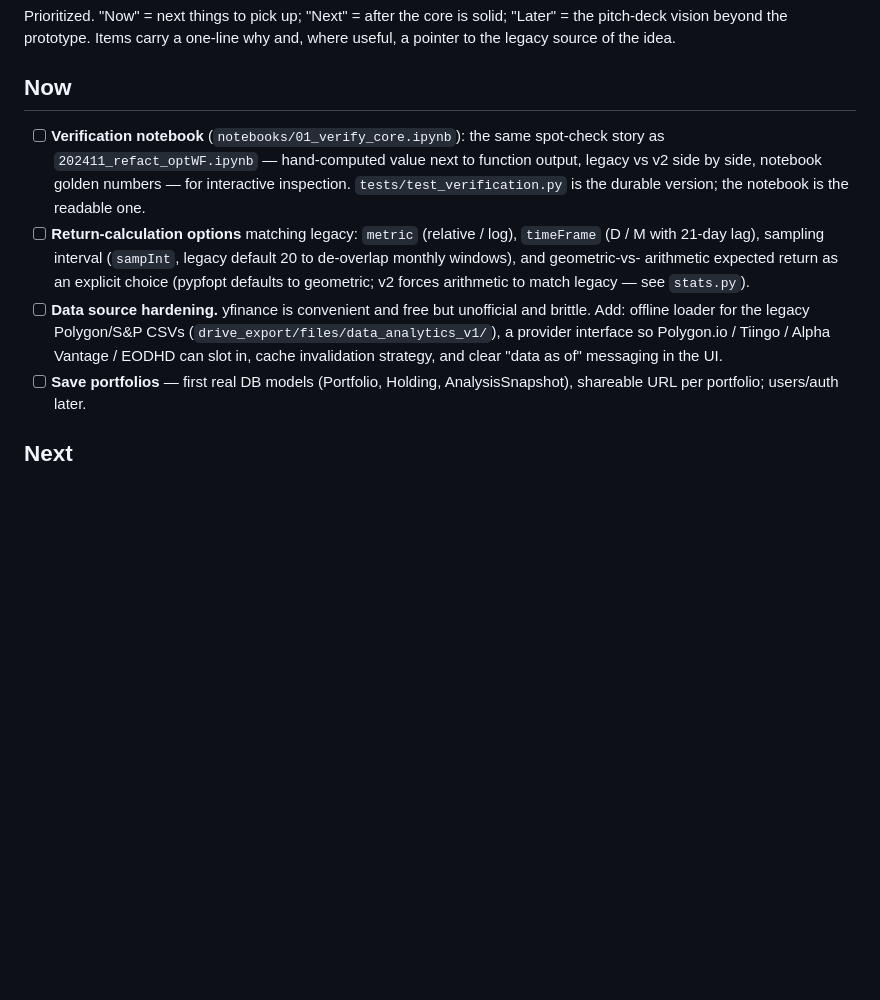
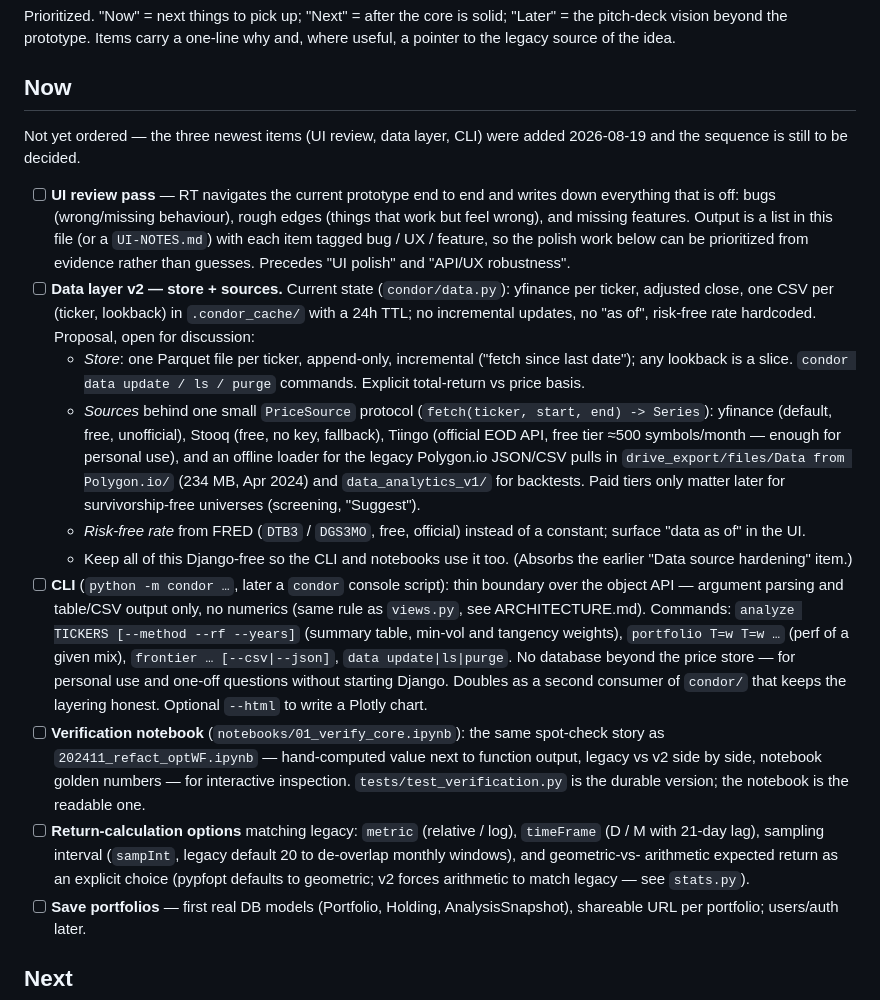
Before and after one commit to Rtasseff/Condor, a Markdown page: BACKLOG.md, the part around the change. Drawn GitHub-style; blank space fills up the shorter version.

Commit message:
Backlog: UI review pass, data layer v2 (store + sources), CLI
Co-Authored-By: Claude Fable 5 <noreply@anthropic.com>
Claude-Session: https://claude.ai/code/session_01LdJWiMygsXKVARbMmRFQuC

```diff
--- a/BACKLOG.md
+++ b/BACKLOG.md
@@ -6,6 +6,43 @@ one-line why and, where useful, a pointer to the legacy source of the idea.
 
 ## Now
 
+Not yet ordered — the three newest items (UI review, data layer, CLI) were
+added 2026-08-19 and the sequence is still to be decided.
+
+- [ ] **UI review pass** — RT navigates the current prototype end to end and
+  writes down everything that is off: bugs (wrong/missing behaviour), rough
+  edges (things that work but feel wrong), and missing features. Output is
+  a list in this file (or a `UI-NOTES.md`) with each item tagged bug / UX /
+  feature, so the polish work below can be prioritized from evidence
+  rather than guesses. Precedes "UI polish" and "API/UX robustness".
+- [ ] **Data layer v2 — store + sources.** Current state (`condor/data.py`):
+  yfinance per ticker, adjusted close, one CSV per (ticker, lookback) in
+  `.condor_cache/` with a 24h TTL; no incremental updates, no "as of",
+  risk-free rate hardcoded. Proposal, open for discussion:
+  - *Store*: one Parquet file per ticker, append-only, incremental
+    ("fetch since last date"); any lookback is a slice. `condor data
+    update / ls / purge` commands. Explicit total-return vs price basis.
+  - *Sources* behind one small `PriceSource` protocol
+    (`fetch(ticker, start, end) -> Series`): yfinance (default, free,
+    unofficial), Stooq (free, no key, fallback), Tiingo (official EOD
+    API, free tier ≈500 symbols/month — enough for personal use), and an
+    offline loader for the legacy Polygon.io JSON/CSV pulls in
+    `drive_export/files/Data from Polygon.io/` (234 MB, Apr 2024) and
+    `data_analytics_v1/` for backtests. Paid tiers only matter later for
+    survivorship-free universes (screening, "Suggest").
+  - *Risk-free rate* from FRED (`DTB3` / `DGS3MO`, free, official)
+    instead of a constant; surface "data as of" in the UI.
+  - Keep all of this Django-free so the CLI and notebooks use it too.
+  (Absorbs the earlier "Data source hardening" item.)
+- [ ] **CLI** (`python -m condor …`, later a `condor` console script):
+  thin boundary over the object API — argument parsing and table/CSV
+  output only, no numerics (same rule as `views.py`, see ARCHITECTURE.md).
+  Commands: `analyze TICKERS [--method --rf --years]` (summary table,
+  min-vol and tangency weights), `portfolio T=w T=w …` (perf of a given
+  mix), `frontier … [--csv|--json]`, `data update|ls|purge`. No database
+  beyond the price store — for personal use and one-off questions without
+  starting Django. Doubles as a second consumer of `condor/` that keeps the
+  layering honest. Optional `--html` to write a Plotly chart.
 - [ ] **Verification notebook** (`notebooks/01_verify_core.ipynb`): the same
   spot-check story as `202411_refact_optWF.ipynb` — hand-computed value next
   to function output, legacy vs v2 side by side, notebook golden numbers —
@@ -16,11 +53,6 @@ one-line why and, where useful, a pointer to the legacy source of the idea.
   legacy default 20 to de-overlap monthly windows), and geometric-vs-
   arithmetic expected return as an explicit choice (pypfopt defaults to
   geometric; v2 forces arithmetic to match legacy — see `stats.py`).
-- [ ] **Data source hardening.** yfinance is convenient and free but
-  unofficial and brittle. Add: offline loader for the legacy Polygon/S&P
-  CSVs (`drive_export/files/data_analytics_v1/`), a provider interface so
-  Polygon.io / Tiingo / Alpha Vantage / EODHD can slot in, cache
-  invalidation strategy, and clear "data as of" messaging in the UI.
 - [ ] **Save portfolios** — first real DB models (Portfolio, Holding,
   AnalysisSnapshot), shareable URL per portfolio; users/auth later.
 
```
